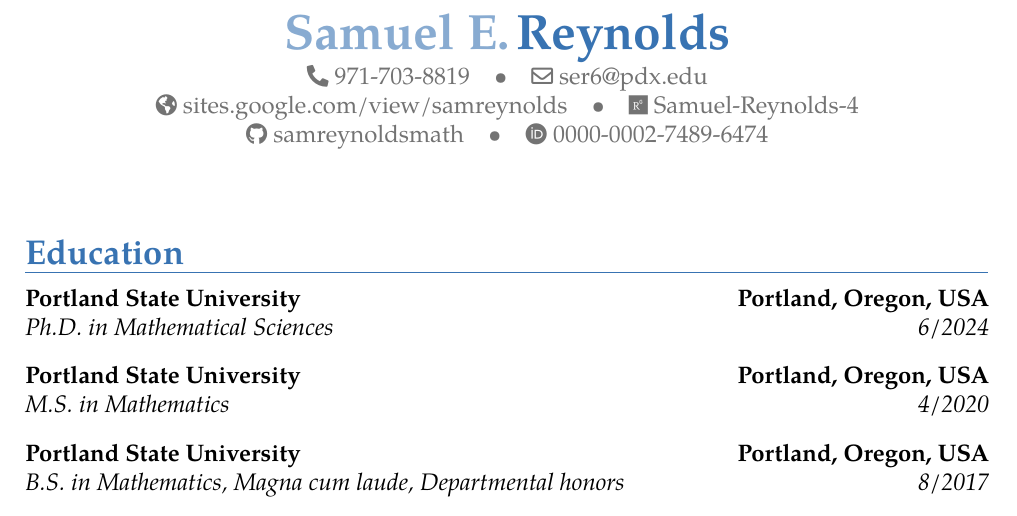
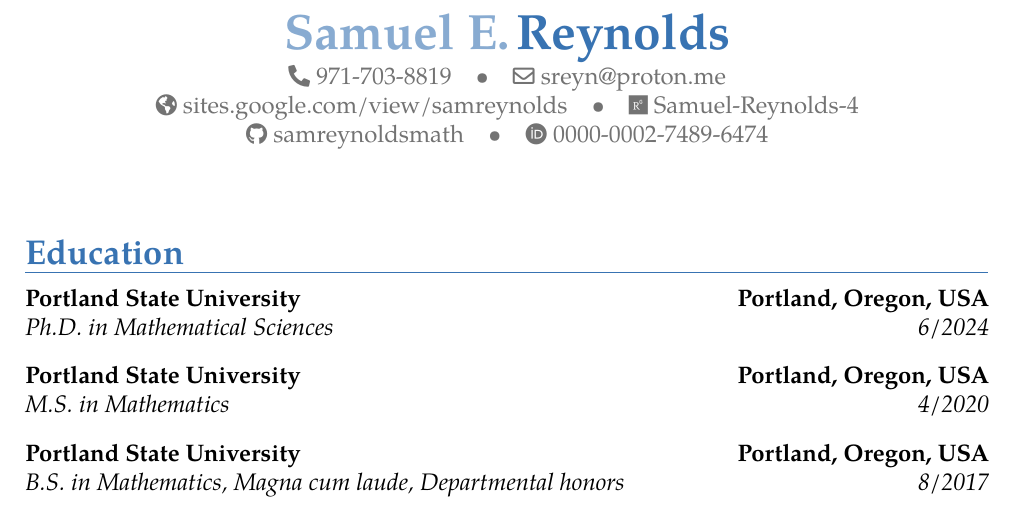
Before and after one commit to samreynoldsmath/cv, a LaTeX CV (sam-reynolds-cv.tex): part of page 1 of 2, cut so that both start at the same text. Compiled offline with pdfLaTeX.

Commit message:
update email

```diff
--- a/sam-reynolds-cv.tex
+++ b/sam-reynolds-cv.tex
@@ -46,7 +46,7 @@
 \familyname{Reynolds}
 
 \phone{971-703-8819}
-\email{ser6@pdx.edu}
+\email{sreyn@proton.me}
 \homepage{sites.google.com/view/samreynolds}
 
 \social[researchgate]{Samuel-Reynolds-4}
```
